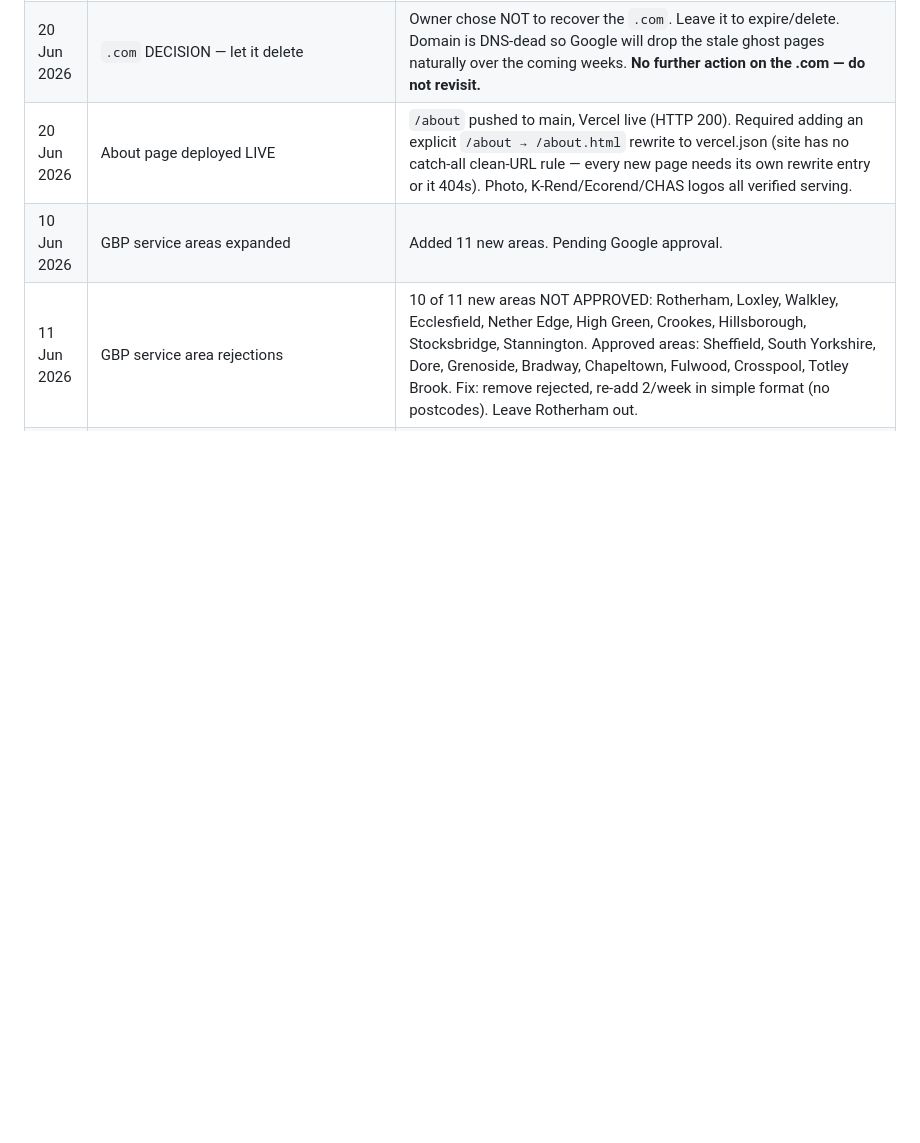
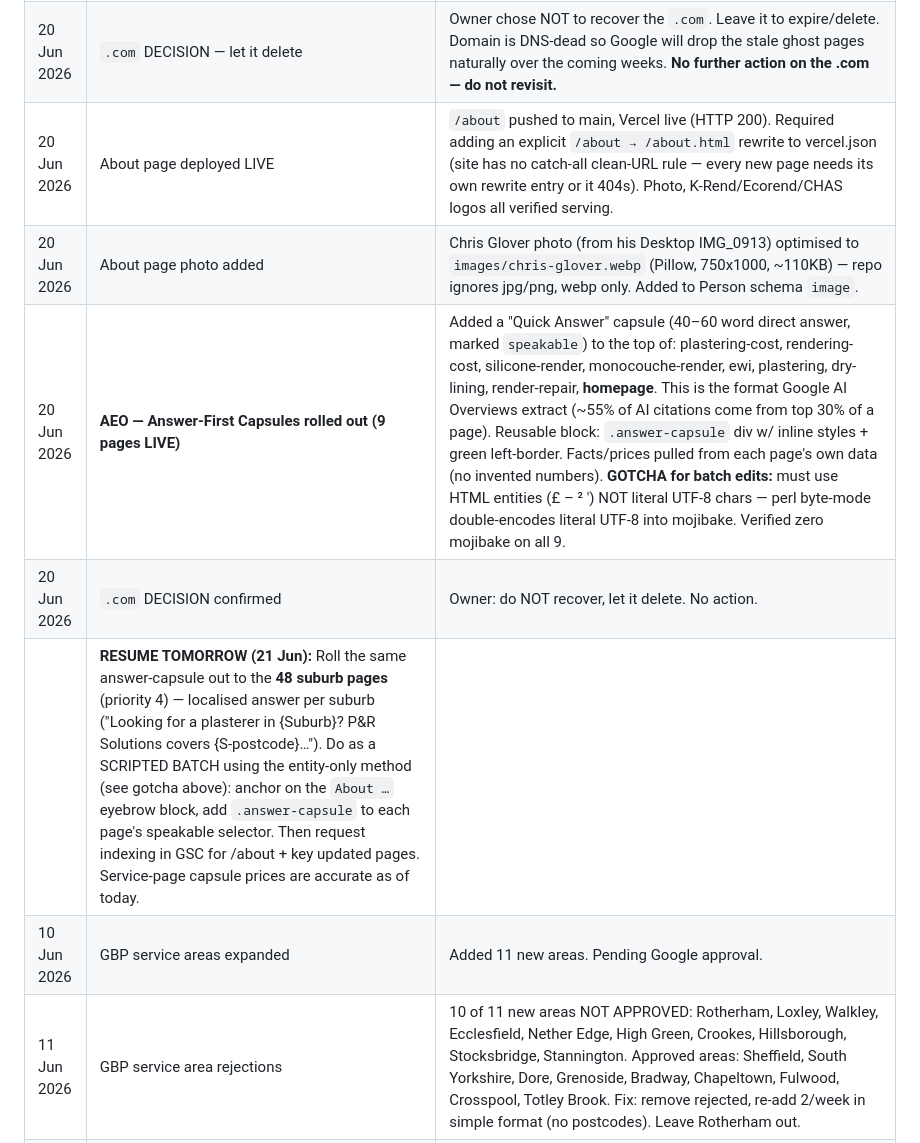
Before and after one commit to plastersolutionsltd-arch/plaster-rendering-site, a Markdown page: AI-SEARCH-OPTIMISATION.md, the part around the change. Rendered like a GitHub page; blank space fills up the shorter version.

Commit message:
Update tracker — AEO capsules live on 9 pages, suburb batch queued for tomorrow
Co-Authored-By: Claude Opus 4.8 <noreply@anthropic.com>

```diff
--- a/AI-SEARCH-OPTIMISATION.md
+++ b/AI-SEARCH-OPTIMISATION.md
@@ -236,6 +236,10 @@ Competitors MAC Rendering and EDC Render Plaster are already listed on these pag
 | 20 Jun 2026 | `.com` re-checked — EARLIER NOTE WAS WRONG | WHOIS: expired 26 Apr 2026, registrar 123-Reg, NO live site (DNS does not resolve). NOT taken by a third party — just unclaimed. Old `.com` pages still appear as stale ghosts in Google. **Likely still recoverable in redemption window (~until late July 2026).** ACTION: log into 123-Reg, renew it, then 301-redirect every `.com` page → matching `.co.uk` page (recovers link equity + kills duplicate). Fallback if not recovered: GSC Removals tool on the `.com` property + let DNS-dead pages de-index naturally. |
 | 20 Jun 2026 | `.com` DECISION — let it delete | Owner chose NOT to recover the `.com`. Leave it to expire/delete. Domain is DNS-dead so Google will drop the stale ghost pages naturally over the coming weeks. **No further action on the .com — do not revisit.** |
 | 20 Jun 2026 | About page deployed LIVE | `/about` pushed to main, Vercel live (HTTP 200). Required adding an explicit `/about → /about.html` rewrite to vercel.json (site has no catch-all clean-URL rule — every new page needs its own rewrite entry or it 404s). Photo, K-Rend/Ecorend/CHAS logos all verified serving. |
+| 20 Jun 2026 | About page photo added | Chris Glover photo (from his Desktop IMG_0913) optimised to `images/chris-glover.webp` (Pillow, 750x1000, ~110KB) — repo ignores jpg/png, webp only. Added to Person schema `image`. |
+| 20 Jun 2026 | **AEO — Answer-First Capsules rolled out (9 pages LIVE)** | Added a "Quick Answer" capsule (40–60 word direct answer, marked `speakable`) to the top of: plastering-cost, rendering-cost, silicone-render, monocouche-render, ewi, plastering, dry-lining, render-repair, **homepage**. This is the format Google AI Overviews extract (~55% of AI citations come from top 30% of a page). Reusable block: `.answer-capsule` div w/ inline styles + green left-border. Facts/prices pulled from each page's own data (no invented numbers). **GOTCHA for batch edits:** must use HTML entities (&#163; &#8211; &#178; &#39;) NOT literal UTF-8 chars — perl byte-mode double-encodes literal UTF-8 into mojibake. Verified zero mojibake on all 9. |
+| 20 Jun 2026 | `.com` DECISION confirmed | Owner: do NOT recover, let it delete. No action. |
+| | **RESUME TOMORROW (21 Jun):** Roll the same answer-capsule out to the **48 suburb pages** (priority 4) — localised answer per suburb ("Looking for a plasterer in {Suburb}? P&R Solutions covers {S-postcode}…"). Do as a SCRIPTED BATCH using the entity-only method (see gotcha above): anchor on the `About …` eyebrow block, add `.answer-capsule` to each page's speakable selector. Then request indexing in GSC for /about + key updated pages. Service-page capsule prices are accurate as of today. |
 | 10 Jun 2026 | GBP service areas expanded | Added 11 new areas. Pending Google approval. |
 | 11 Jun 2026 | GBP service area rejections | 10 of 11 new areas NOT APPROVED: Rotherham, Loxley, Walkley, Ecclesfield, Nether Edge, High Green, Crookes, Hillsborough, Stocksbridge, Stannington. Approved areas: Sheffield, South Yorkshire, Dore, Grenoside, Bradway, Chapeltown, Fulwood, Crosspool, Totley Brook. Fix: remove rejected, re-add 2/week in simple format (no postcodes). Leave Rotherham out. |
 | 11 Jun 2026 | K-Rend applicator programme | No public finder directory — requires £75+VAT training course. Email route not viable. Focus on Weber instead. |
```
